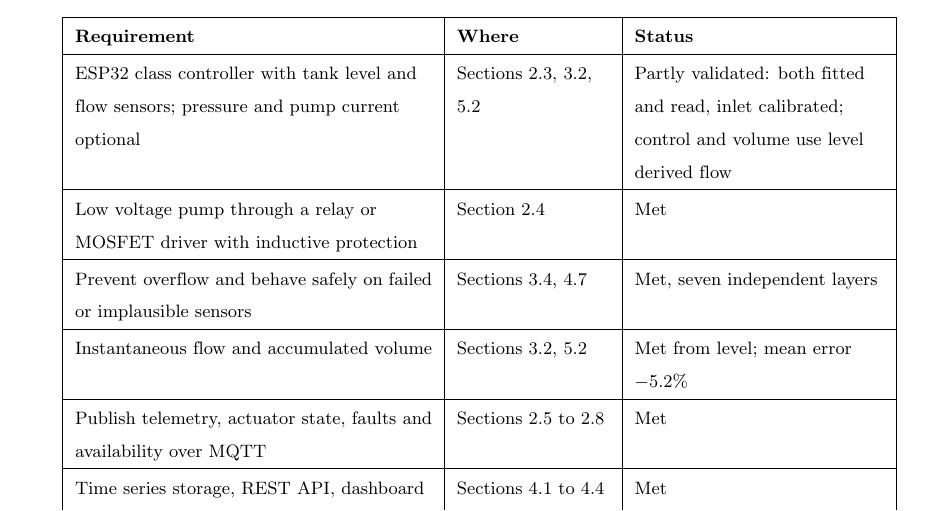
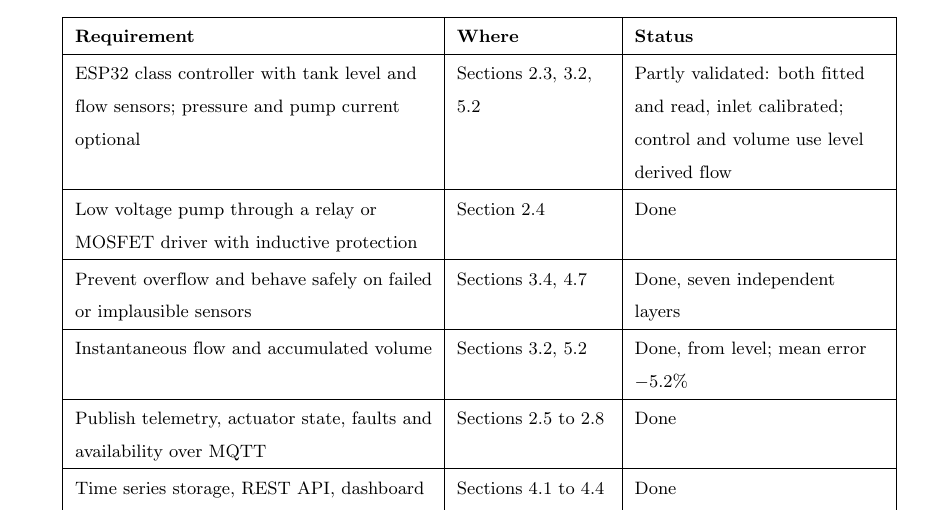
Before and after one commit to NhanHuynh2006/smart-water-tank, a LaTeX thesis (iot-report-en/main.tex, which reads iot-report-en/chapters/chapter01.tex): part of page 13 of 63, cut so that both start at the same text. Compiled offline with pdfLaTeX.

Commit message:
Bang yeu cau: ghi Done thay cho Met (slide va bao cao)
Co-Authored-By: Claude Opus 5.5 <noreply@anthropic.com>

```diff
--- a/iot-report-en/chapters/chapter01.tex
+++ b/iot-report-en/chapters/chapter01.tex
@@ -39,13 +39,13 @@ The assignment, Project 08, asks for a smart water tank that monitors consumptio
 \hline
 ESP32 class controller with tank level and flow sensors; pressure and pump current optional & Sections~\ref{sec:o3-3}, \ref{sec:o6-2}, \ref{sec:o8-2} & Partly validated: both fitted and read, inlet calibrated; control and volume use level derived flow \\
 \hline
-Low voltage pump through a relay or MOSFET driver with inductive protection & Section~\ref{sec:o3-4} & Met \\
+Low voltage pump through a relay or MOSFET driver with inductive protection & Section~\ref{sec:o3-4} & Done \\
 \hline
-Prevent overflow and behave safely on failed or implausible sensors & Sections~\ref{sec:o6-4}, \ref{sec:o7-3} & Met, seven independent layers \\
+Prevent overflow and behave safely on failed or implausible sensors & Sections~\ref{sec:o6-4}, \ref{sec:o7-3} & Done, seven independent layers \\
 \hline
-Instantaneous flow and accumulated volume & Sections~\ref{sec:o6-2}, \ref{sec:o8-2} & Met from level; mean error $-5.2$\% \\
+Instantaneous flow and accumulated volume & Sections~\ref{sec:o6-2}, \ref{sec:o8-2} & Done, from level; mean error $-5.2$\% \\
 \hline
-Publish telemetry, actuator state, faults and availability over MQTT & Sections \ref{sec:o4-1} to \ref{sec:o4-4} & Met \\
+Publish telemetry, actuator state, faults and availability over MQTT & Sections \ref{sec:o4-1} to \ref{sec:o4-4} & Done \\
 \hline
-Time series storage, REST API, dashboard with level, flow, daily volume, pump state, alarms and freshness & Sections \ref{sec:o5-1} to \ref{sec:o5-4} & Met \\
+Time series storage, REST API, dashboard with level, flow, daily volume, pump state, alarms and freshness & Sections \ref{sec:o5-1} to \ref{sec:o5-4} & Done \\
 \hline
```
Also changed, not shown: iot-report-en/main.pdf, iot-report-en/chapters/chapter01.tex (14 more changed lines), 1 other file.
